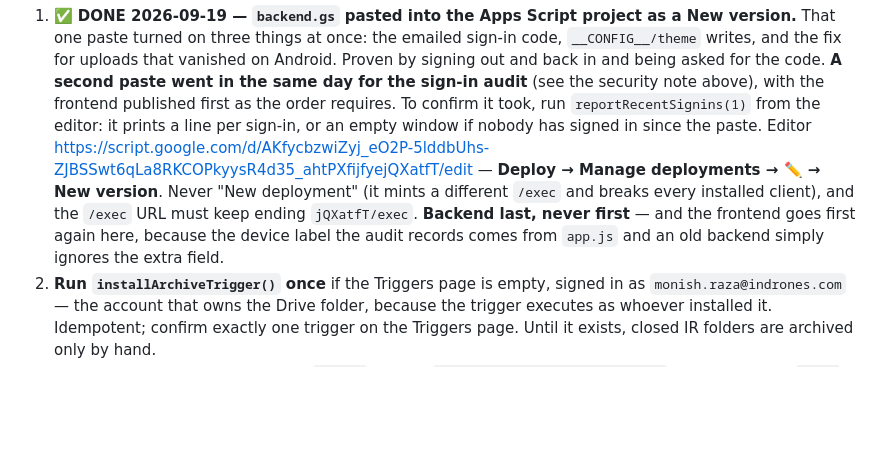
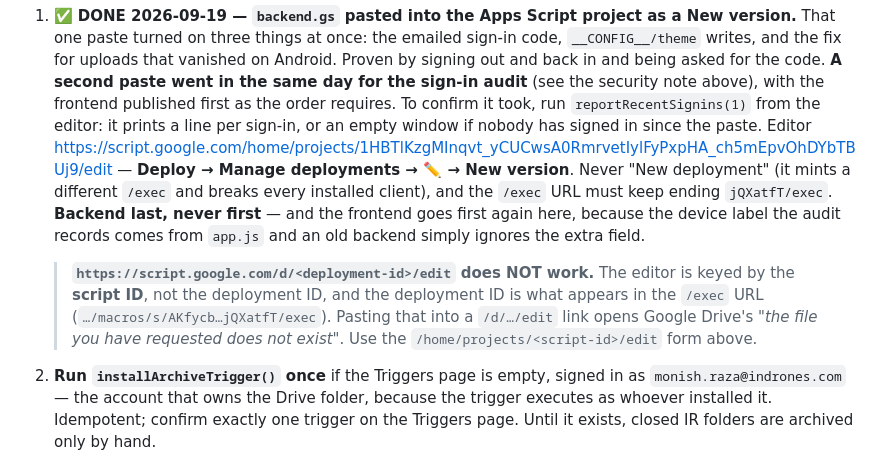
Before and after one commit to Monish-Raza-87/I-PASSBOOK, a Markdown page: docs/07 - Known Issues & TODO.md, the part around the change. Drawn GitHub-style; blank space fills up the shorter version.

Commit message:
Record the editor link that works, not the deployment id
The editor is keyed by the SCRIPT id; `https://script.google.com/d/<id>/edit`
with the deployment id out of the `/exec` URL opens Google Drive's "the file
you have requested does not exist". Replaced with the /home/projects form and
added the note, because the broken form is exactly the kind of thing that gets
copied forward.

Co-Authored-By: Claude Code <noreply@anthropic.com>

```diff
--- a/docs/07 - Known Issues & TODO.md
+++ b/docs/07 - Known Issues & TODO.md
@@ -387,12 +387,18 @@ is left is small.
    published first as the order requires. To confirm it took, run
    `reportRecentSignins(1)` from the editor: it prints a line per sign-in, or an empty
    window if nobody has signed in since the paste. Editor
-   https://script.google.com/d/AKfycbzwiZyj_eO2P-5lddbUhs-ZJBSSwt6qLa8RKCOPkyysR4d35_ahtPXfijfyejQXatfT/edit
+   https://script.google.com/home/projects/1HBTlKzgMInqvt_yCUCwsA0RmrvetIylFyPxpHA_ch5mEpvOhDYbTBUj9/edit
    — **Deploy → Manage deployments → ✏️ → New version**. Never "New deployment" (it
    mints a different `/exec` and breaks every installed client), and the `/exec` URL
    must keep ending `jQXatfT/exec`. **Backend last, never first** — and the frontend
    goes first again here, because the device label the audit records comes from
    `app.js` and an old backend simply ignores the extra field.
+
+   > **`https://script.google.com/d/<deployment-id>/edit` does NOT work.** The editor
+   > is keyed by the **script ID**, not the deployment ID, and the deployment ID is
+   > what appears in the `/exec` URL (`…/macros/s/AKfycb…jQXatfT/exec`). Pasting that
+   > into a `/d/…/edit` link opens Google Drive's *"the file you have requested does
+   > not exist"*. Use the `/home/projects/<script-id>/edit` form above.
 2. **Run `installArchiveTrigger()` once** if the Triggers page is empty, signed in as
    `monish.raza@indrones.com` — the account that owns the Drive folder, because the
    trigger executes as whoever installed it. Idempotent; confirm exactly one trigger on
```
